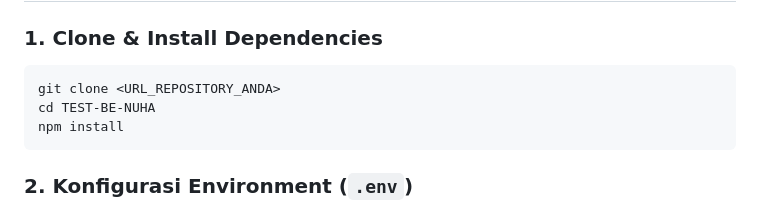
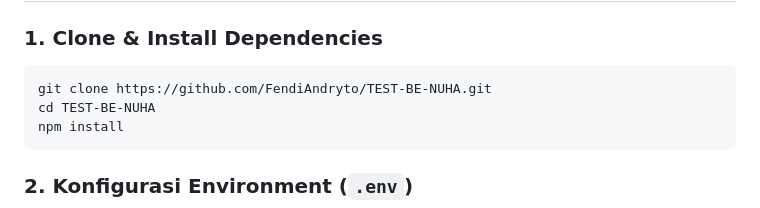
Before and after one commit to FendiAndryto/TEST-BE-NUHA, a Markdown page: README.md, the part around the change. Rendered like a GitHub page.

Commit message:
docs: update repository clone URL in README

````diff
--- a/README.md
+++ b/README.md
@@ -48,7 +48,7 @@ Menu 3
 
 ### 1. Clone & Install Dependencies
 ```bash
-git clone <URL_REPOSITORY_ANDA>
+git clone https://github.com/FendiAndryto/TEST-BE-NUHA.git
 cd TEST-BE-NUHA
 npm install
 ```
````
